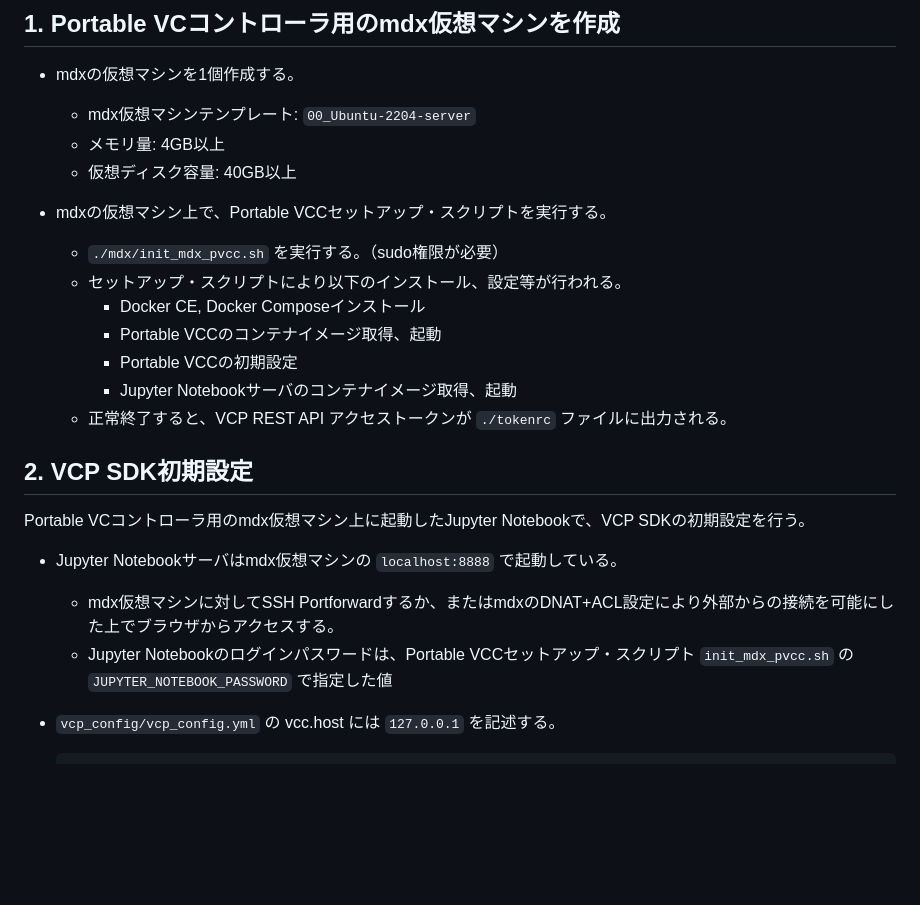
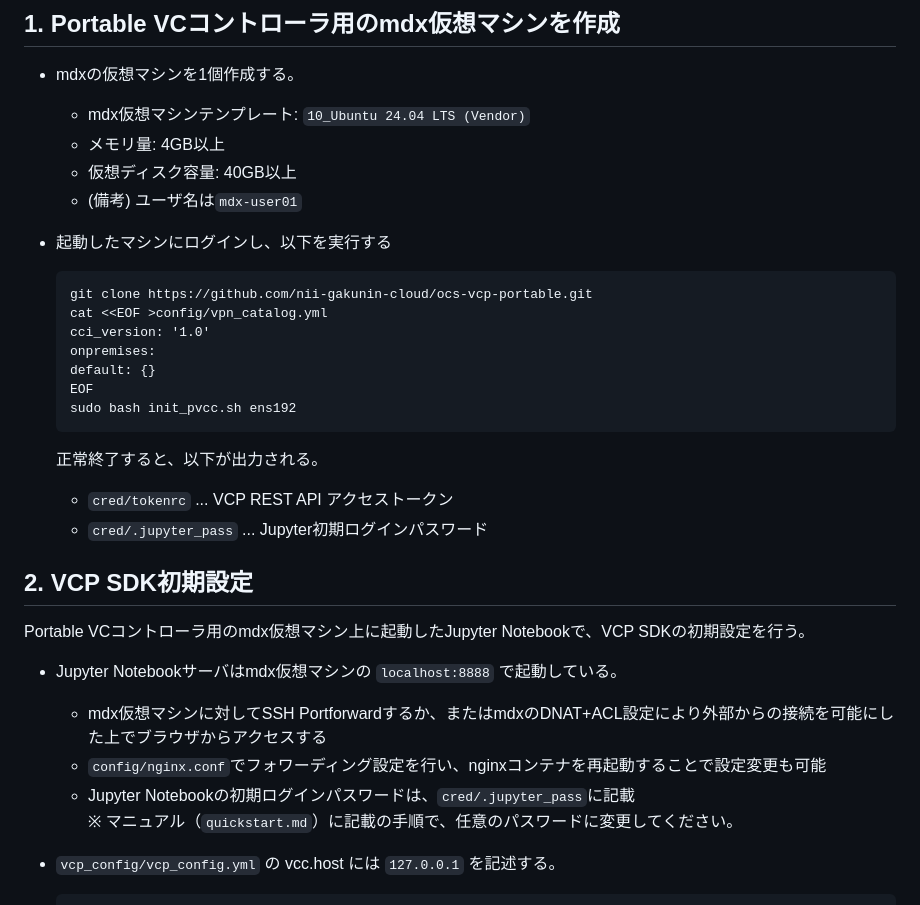
Before and after one commit to nii-gakunin-cloud/ocs-vcp-portable, a Markdown page: README_mdx.md, the part around the change. GitHub-like rendering; blank space fills up the shorter version.

````diff
--- a/README_mdx.md
+++ b/README_mdx.md
@@ -10,26 +10,37 @@
 ## 1. Portable VCコントローラ用のmdx仮想マシンを作成
 
 - mdxの仮想マシンを1個作成する。
-    - mdx仮想マシンテンプレート: `00_Ubuntu-2204-server`
+    - mdx仮想マシンテンプレート: `10_Ubuntu 24.04 LTS (Vendor)`
     - メモリ量: 4GB以上
     - 仮想ディスク容量: 40GB以上
+    - (備考) ユーザ名は`mdx-user01`
 
-- mdxの仮想マシン上で、Portable VCCセットアップ・スクリプトを実行する。
-    - `./mdx/init_mdx_pvcc.sh` を実行する。（sudo権限が必要）
-    - セットアップ・スクリプトにより以下のインストール、設定等が行われる。
-        - Docker CE, Docker Composeインストール
-        - Portable VCCのコンテナイメージ取得、起動
-        - Portable VCCの初期設定
-        - Jupyter Notebookサーバのコンテナイメージ取得、起動
-    - 正常終了すると、VCP REST API アクセストークンが `./tokenrc` ファイルに出力される。
+- 起動したマシンにログインし、以下を実行する
+
+    ```
+    git clone https://github.com/nii-gakunin-cloud/ocs-vcp-portable.git
+    cat <<EOF >config/vpn_catalog.yml
+    cci_version: '1.0'
+    onpremises:
+    default: {}
+    EOF
+    sudo bash init_pvcc.sh ens192
+    ```
+
+    正常終了すると、以下が出力される。
+
+    - `cred/tokenrc` ... VCP REST API アクセストークン
+    - `cred/.jupyter_pass` ... Jupyter初期ログインパスワード
 
 ## 2. VCP SDK初期設定
 
 Portable VCコントローラ用のmdx仮想マシン上に起動したJupyter Notebookで、VCP SDKの初期設定を行う。
 
 - Jupyter Notebookサーバはmdx仮想マシンの `localhost:8888` で起動している。
-  - mdx仮想マシンに対してSSH Portforwardするか、またはmdxのDNAT+ACL設定により外部からの接続を可能にした上でブラウザからアクセスする。
-  - Jupyter Notebookのログインパスワードは、Portable VCCセットアップ・スクリプト `init_mdx_pvcc.sh` の `JUPYTER_NOTEBOOK_PASSWORD` で指定した値
+  - mdx仮想マシンに対してSSH Portforwardするか、またはmdxのDNAT+ACL設定により外部からの接続を可能にした上でブラウザからアクセスする
+  - `config/nginx.conf`でフォワーディング設定を行い、nginxコンテナを再起動することで設定変更も可能
+  - Jupyter Notebookの初期ログインパスワードは、`cred/.jupyter_pass`に記載
+    ※ マニュアル（`quickstart.md`）に記載の手順で、任意のパスワードに変更してください。
 
 - `vcp_config/vcp_config.yml` の vcc.host には `127.0.0.1` を記述する。
 
````
Also changed, not shown: manual.md (+9 -63 lines), quickstart.md (added, +134 -0 lines).
